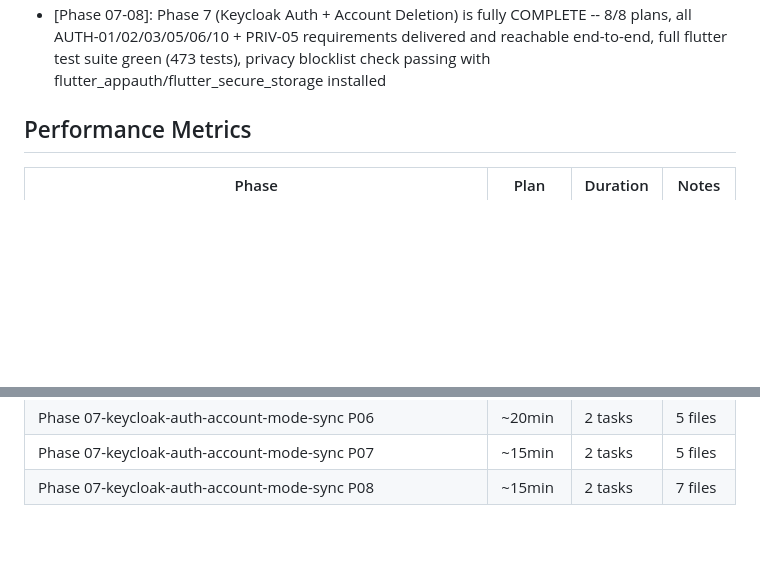
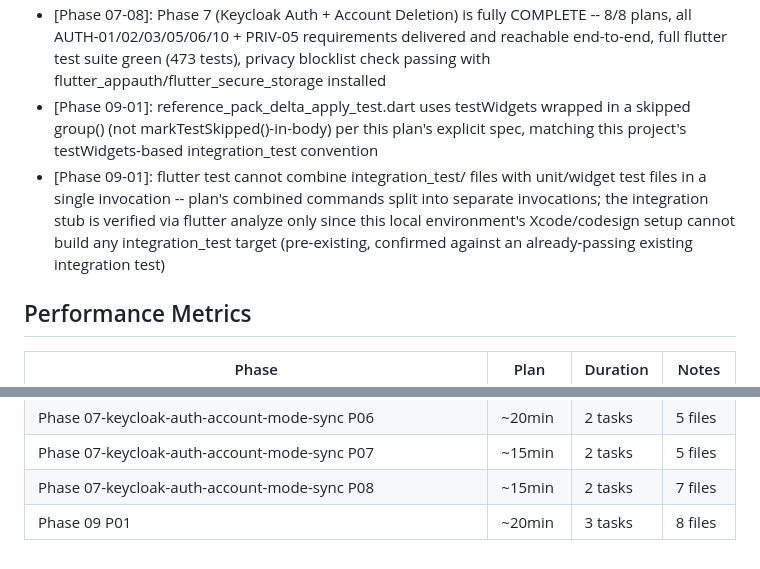
Before and after one commit to ReduceCO2Now-com/co2-diet-app, a Markdown page: .planning/STATE.md, 2 parts joined by grey strips. Drawn GitHub-style; blank space fills up the shorter version.

```diff
--- a/.planning/STATE.md
+++ b/.planning/STATE.md
@@ -343,6 +342,8 @@ See: `.planning/PROJECT.md` (updated 2026-07-16)
 - [Phase 07-08]: terms.md's Contact section was actually numbered "## 8. Contact" on disk (not "## 9." as PLAN.md's prose assumed) -- new Account Mode & Data section inserted as "## 9.", Contact renumbered to "## 10."
 - [Phase 07-08]: docs/backend-contracts/ created as a new top-level docs directory for written API-contract hand-off specs to Tomris, with every field explicitly marked [ASSUMED -- not yet confirmed with Tomris] -- establishes the pattern for any future backend-contract documentation this app needs (e.g. Phase 8's sync endpoints)
 - [Phase 07-08]: Phase 7 (Keycloak Auth + Account Deletion) is fully COMPLETE -- 8/8 plans, all AUTH-01/02/03/05/06/10 + PRIV-05 requirements delivered and reachable end-to-end, full flutter test suite green (473 tests), privacy blocklist check passing with flutter_appauth/flutter_secure_storage installed
+- [Phase 09-01]: reference_pack_delta_apply_test.dart uses testWidgets wrapped in a skipped group() (not markTestSkipped()-in-body) per this plan's explicit spec, matching this project's testWidgets-based integration_test convention
+- [Phase 09-01]: flutter test cannot combine integration_test/ files with unit/widget test files in a single invocation -- plan's combined <verify> commands split into separate invocations; the integration stub is verified via flutter analyze only since this local environment's Xcode/codesign setup cannot build any integration_test target (pre-existing, confirmed against an already-passing existing integration test)
 
 ## Performance Metrics
 
@@ -406,3 +407,4 @@ See: `.planning/PROJECT.md` (updated 2026-07-16)
 | Phase 07-keycloak-auth-account-mode-sync P06 | ~20min | 2 tasks | 5 files |
 | Phase 07-keycloak-auth-account-mode-sync P07 | ~15min | 2 tasks | 5 files |
 | Phase 07-keycloak-auth-account-mode-sync P08 | ~15min | 2 tasks | 7 files |
+| Phase 09 P01 | ~20min | 3 tasks | 8 files |
```
Also changed, not shown: other parts of .planning/STATE.md (+11 -12 lines), .planning/ROADMAP.md (+2 -2 lines), 1 other file.
